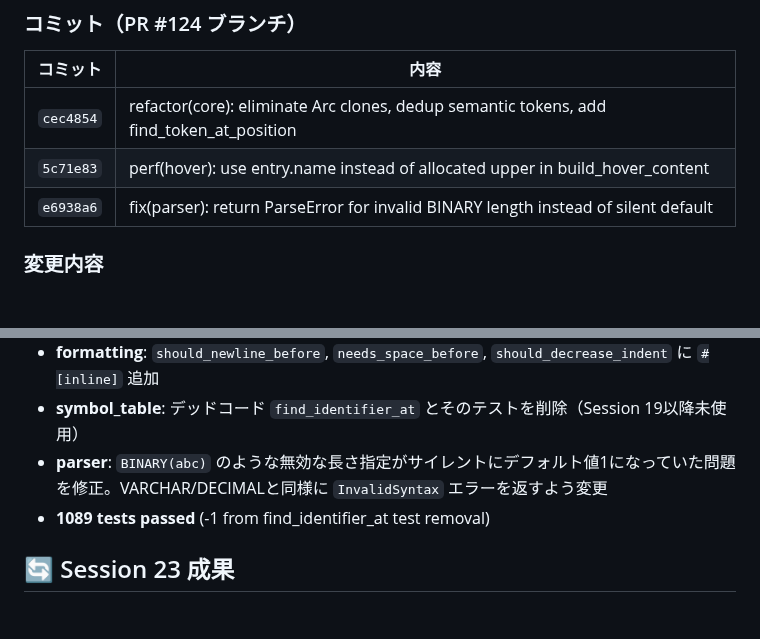
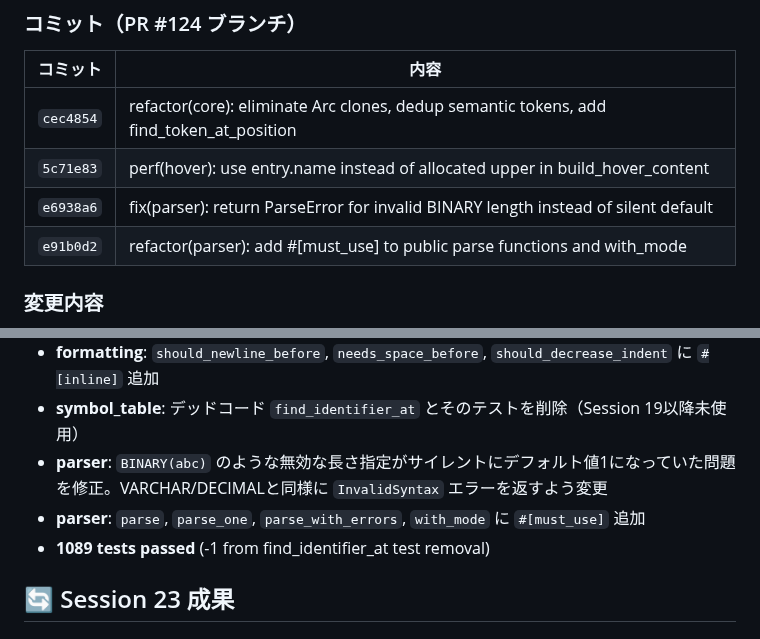
Before and after one commit to Protom512/tsqlremaker, a Markdown page: WHITEBOARD.md, 2 parts joined by grey strips. Drawn GitHub-style; blank space fills up the shorter version.

Commit message:
docs: update WHITEBOARD — Session 24+1, parser #[must_use] added
Co-Authored-By: glm 4.7 <noreply@zhipuai.cn>

```diff
--- a/WHITEBOARD.md
+++ b/WHITEBOARD.md
@@ -26,6 +26,7 @@
 | `cec4854` | refactor(core): eliminate Arc<str> clones, dedup semantic tokens, add find_token_at_position |
 | `5c71e83` | perf(hover): use entry.name instead of allocated upper in build_hover_content |
 | `e6938a6` | fix(parser): return ParseError for invalid BINARY length instead of silent default |
+| `e91b0d2` | refactor(parser): add #[must_use] to public parse functions and with_mode |
 
 ### 変更内容
 - **hover/definition/references/rename**: `Arc<str>.clone()` → `&str` 借用に置換（ホットパスでのアトミック参照カウント操作を回避）
@@ -39,6 +40,7 @@
 - **formatting**: `should_newline_before`, `needs_space_before`, `should_decrease_indent` に `#[inline]` 追加
 - **symbol_table**: デッドコード `find_identifier_at` とそのテストを削除（Session 19以降未使用）
 - **parser**: `BINARY(abc)` のような無効な長さ指定がサイレントにデフォルト値1になっていた問題を修正。VARCHAR/DECIMALと同様に `InvalidSyntax` エラーを返すよう変更
+- **parser**: `parse`, `parse_one`, `parse_with_errors`, `with_mode` に `#[must_use]` 追加
 - **1089 tests passed** (-1 from find_identifier_at test removal)
 
 ## 🔄 Session 23 成果
```
